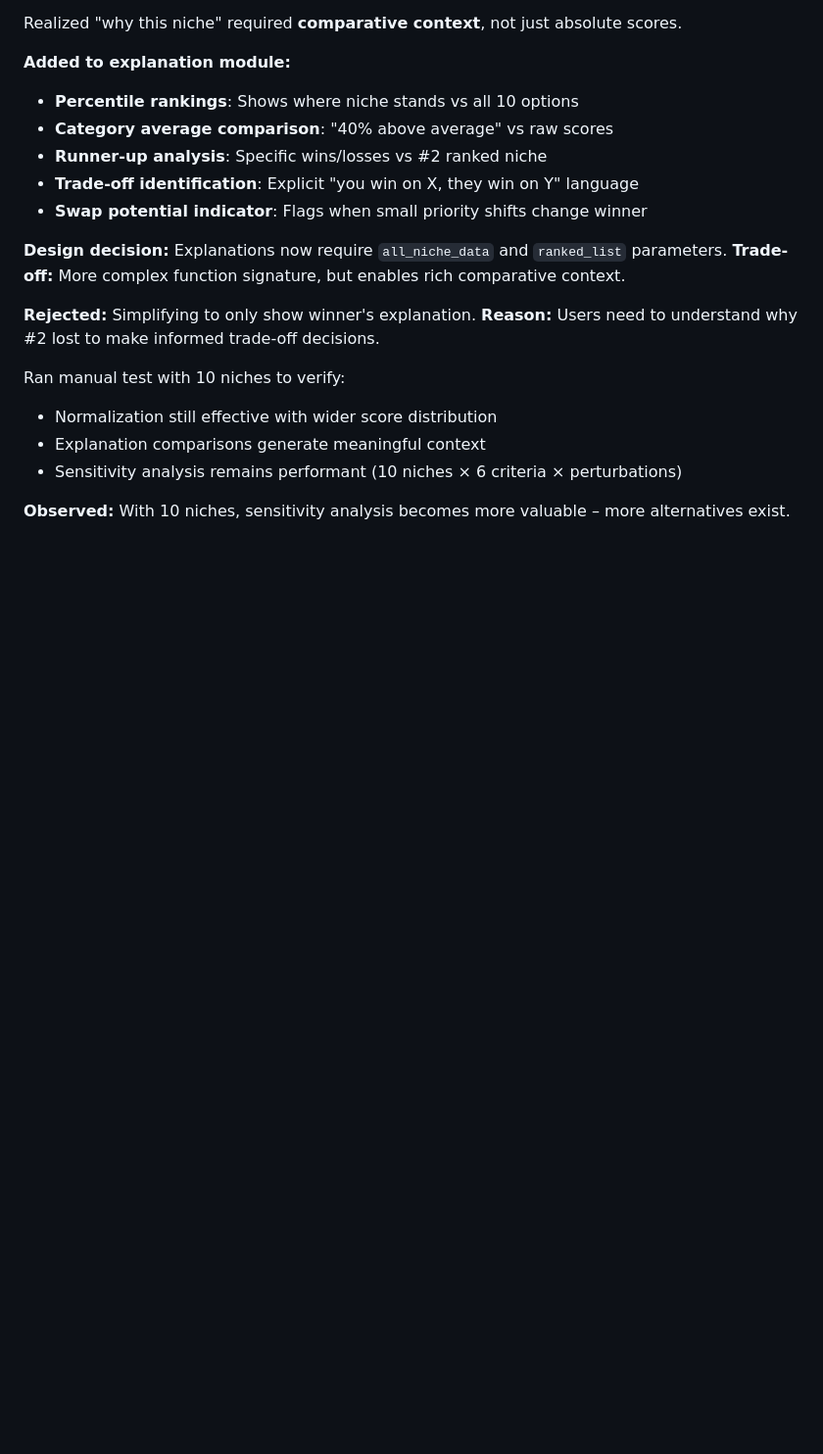
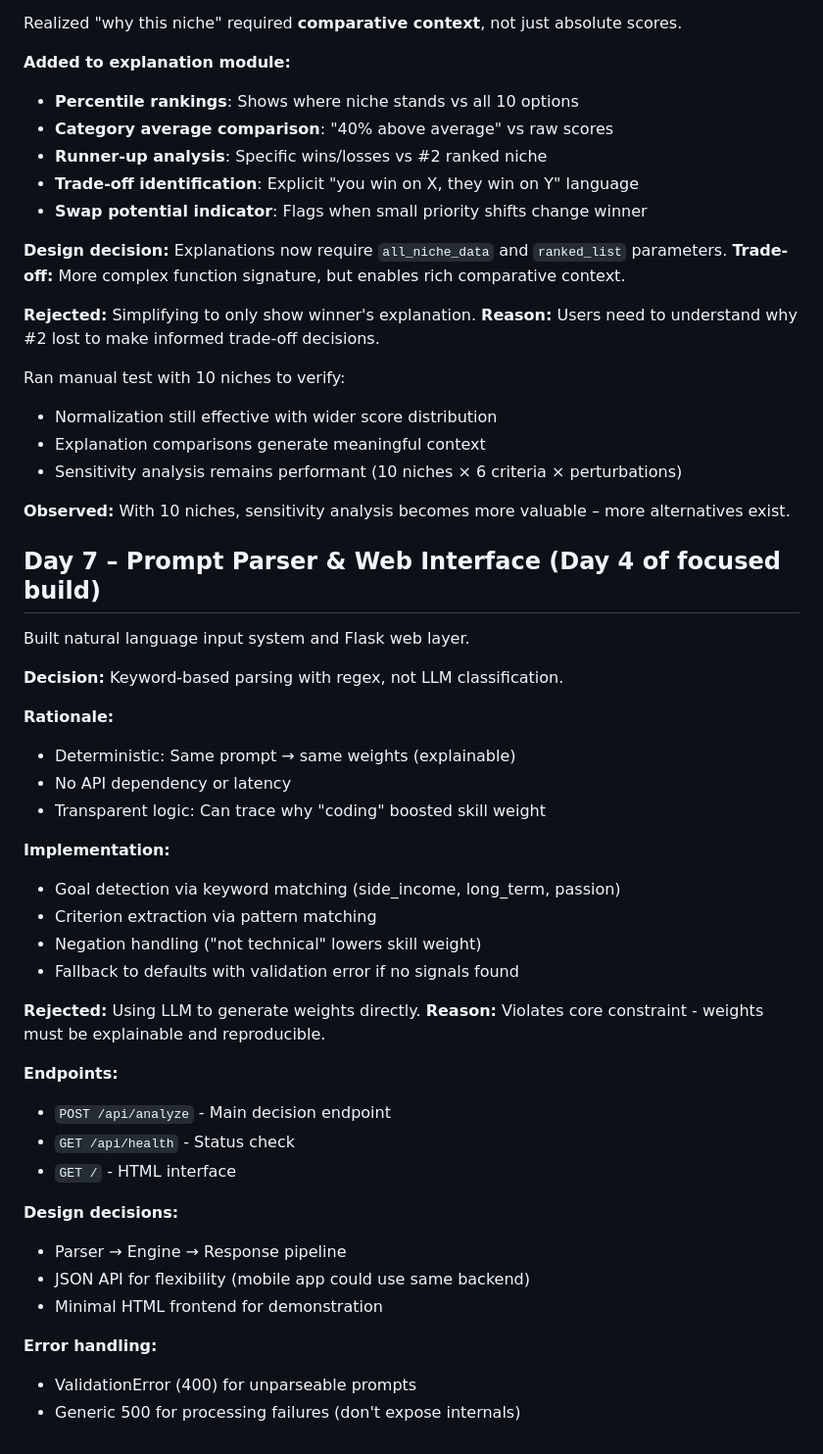
Before and after one commit to SourAvCoder441/youtube-niche-navigator, a Markdown page: BUILD_PROCESS.md, the part around the change. Shown at 98% size. Rendered like a GitHub page; blank space fills up the shorter version.

Commit message:
Updated build_process and research_log files

```diff
--- a/BUILD_PROCESS.md
+++ b/BUILD_PROCESS.md
@@ -253,3 +253,38 @@ Ran manual test with 10 niches to verify:
 - Sensitivity analysis remains performant (10 niches × 6 criteria × perturbations)
 
 **Observed:** With 10 niches, sensitivity analysis becomes more valuable – more alternatives exist.
+
+
+## Day 7 – Prompt Parser & Web Interface (Day 4 of focused build)
+
+Built natural language input system and Flask web layer.
+
+**Decision:** Keyword-based parsing with regex, not LLM classification.
+
+**Rationale:**
+- Deterministic: Same prompt → same weights (explainable)
+- No API dependency or latency
+- Transparent logic: Can trace why "coding" boosted skill weight
+
+**Implementation:**
+- Goal detection via keyword matching (side_income, long_term, passion)
+- Criterion extraction via pattern matching
+- Negation handling ("not technical" lowers skill weight)
+- Fallback to defaults with validation error if no signals found
+
+**Rejected:** Using LLM to generate weights directly.
+**Reason:** Violates core constraint - weights must be explainable and reproducible.
+
+**Endpoints:**
+- `POST /api/analyze` - Main decision endpoint
+- `GET /api/health` - Status check
+- `GET /` - HTML interface
+
+**Design decisions:**
+- Parser → Engine → Response pipeline
+- JSON API for flexibility (mobile app could use same backend)
+- Minimal HTML frontend for demonstration
+
+**Error handling:**
+- ValidationError (400) for unparseable prompts
+- Generic 500 for processing failures (don't expose internals)
```
Also changed, not shown: RESEARCH_LOG.md (+74 -0 lines).
